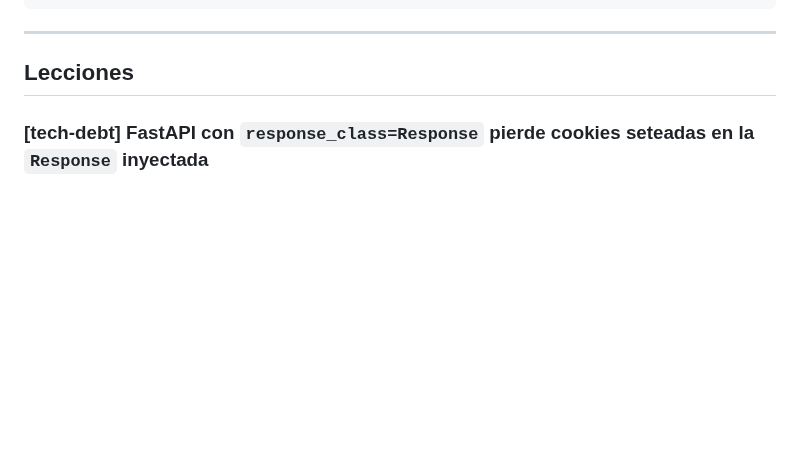
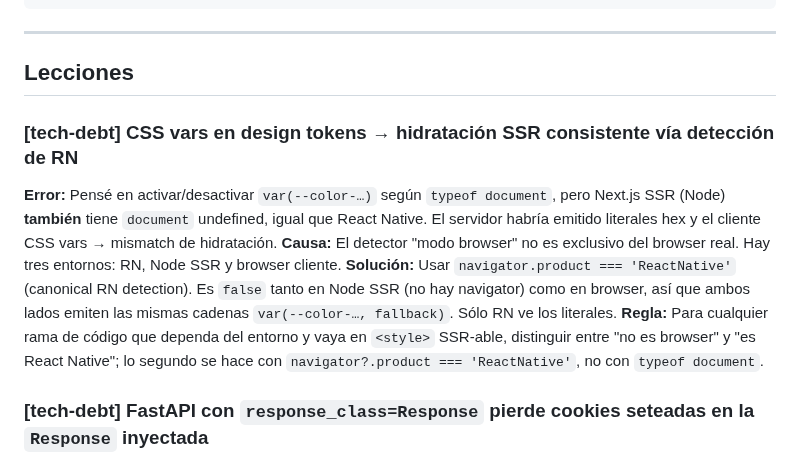
Before and after one commit to Membrive92/Crisol, a Markdown page: internal_docs/lessons.md, the part around the change. Drawn GitHub-style; blank space fills up the shorter version.

Commit message:
docs(lessons): SSR-safe RN detection for token CSS vars
Co-Authored-By: Claude Opus 4.7 (1M context) <noreply@anthropic.com>

```diff
--- a/internal_docs/lessons.md
+++ b/internal_docs/lessons.md
@@ -18,6 +18,19 @@
 ---
 
 ## Lecciones
+
+### [tech-debt] CSS vars en design tokens → hidratación SSR consistente vía detección de RN
+**Error:** Pensé en activar/desactivar `var(--color-…)` según `typeof document`, pero
+Next.js SSR (Node) **también** tiene `document` undefined, igual que React Native. El
+servidor habría emitido literales hex y el cliente CSS vars → mismatch de hidratación.
+**Causa:** El detector "modo browser" no es exclusivo del browser real. Hay tres entornos:
+RN, Node SSR y browser cliente.
+**Solución:** Usar `navigator.product === 'ReactNative'` (canonical RN detection). Es
+`false` tanto en Node SSR (no hay navigator) como en browser, así que ambos lados emiten
+las mismas cadenas `var(--color-…, fallback)`. Sólo RN ve los literales.
+**Regla:** Para cualquier rama de código que dependa del entorno y vaya en `<style>`
+SSR-able, distinguir entre "no es browser" y "es React Native"; lo segundo se hace con
+`navigator?.product === 'ReactNative'`, no con `typeof document`.
 
 ### [tech-debt] FastAPI con `response_class=Response` pierde cookies seteadas en la `Response` inyectada
 **Error:** En el endpoint de logout (status 204) seteábamos `delete_cookie` sobre la
```
